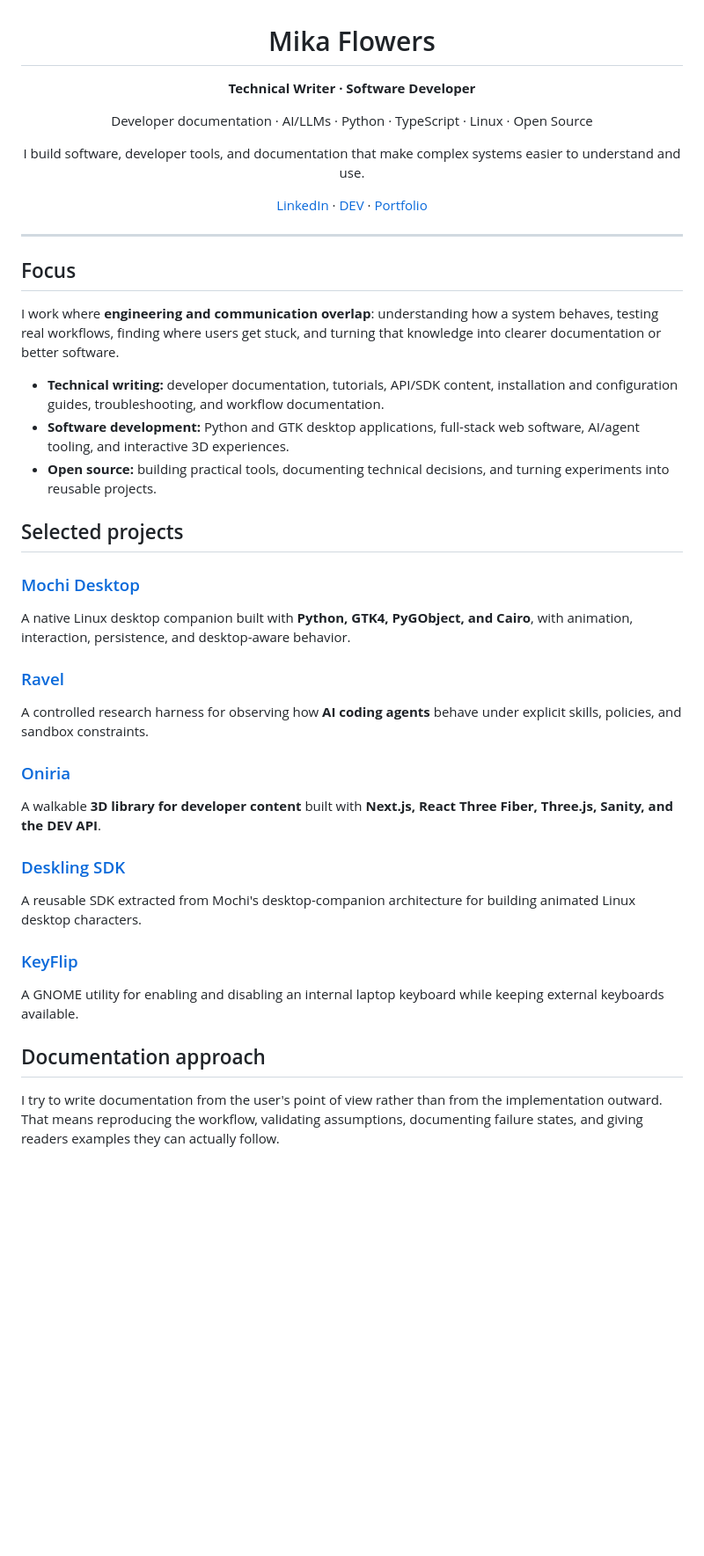
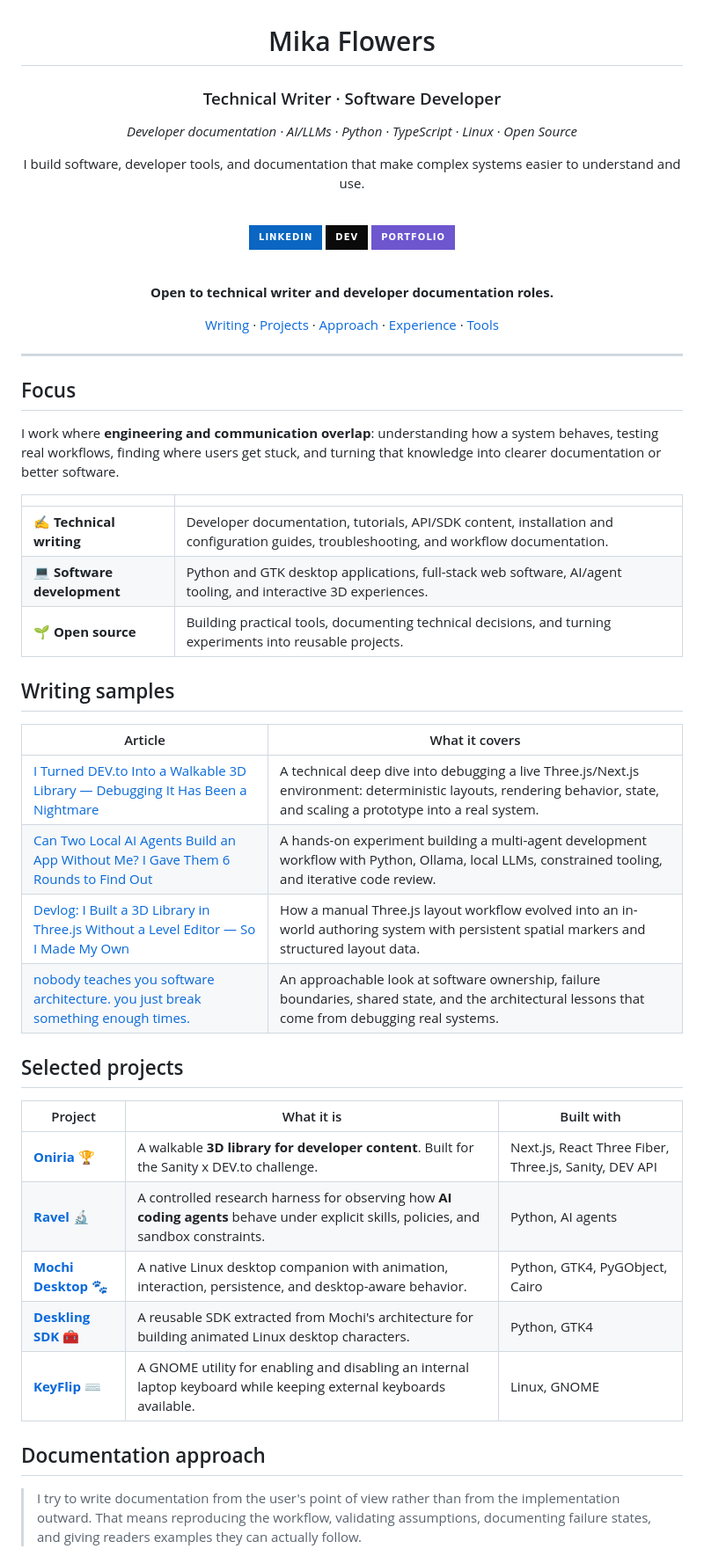
Before and after one commit to miflow13/miflow13, a Markdown page: README.md, the part around one of its changes. Shown at 88% size. Rendered like a GitHub page; badges without logos; blank space fills up the shorter version.

Commit message:
Revise README formatting and content
Updated formatting and content in README.md to enhance clarity and presentation.

```diff
--- a/README.md
+++ b/README.md
@@ -2,13 +2,23 @@
 
 # Mika Flowers
 
-**Technical Writer · Software Developer**
+### Technical Writer · Software Developer
 
-Developer documentation · AI/LLMs · Python · TypeScript · Linux · Open Source
+*Developer documentation · AI/LLMs · Python · TypeScript · Linux · Open Source*
 
 I build software, developer tools, and documentation that make complex systems easier to understand and use.
 
-[LinkedIn](https://www.linkedin.com/in/mikaflowers13/) · [DEV](https://dev.to/mikachu) · [Portfolio](https://miflow13.github.io/my-blog)
+<br>
+
+[![LinkedIn](https://img.shields.io/badge/LinkedIn-0A66C2?style=for-the-badge&logo=linkedin&logoColor=white)](https://www.linkedin.com/in/mikaflowers13/)
+[![DEV](https://img.shields.io/badge/DEV-0A0A0A?style=for-the-badge&logo=devdotto&logoColor=white)](https://dev.to/mikachu)
+[![Portfolio](https://img.shields.io/badge/Portfolio-6E56CF?style=for-the-badge&logo=githubpages&logoColor=white)](https://miflow13.github.io/my-blog)
+
+<br>
+
+**Open to technical writer and developer documentation roles.**
+
+[Writing](#writing-samples) · [Projects](#selected-projects) · [Approach](#documentation-approach) · [Experience](#experience) · [Tools](#tools--technologies)
 
 </div>
 
@@ -18,28 +28,37 @@ I build software, developer tools, and documentation that make complex systems e
 
 I work where **engineering and communication overlap**: understanding how a system behaves, testing real workflows, finding where users get stuck, and turning that knowledge into clearer documentation or better software.
 
-- **Technical writing:** developer documentation, tutorials, API/SDK content, installation and configuration guides, troubleshooting, and workflow documentation.
-- **Software development:** Python and GTK desktop applications, full-stack web software, AI/agent tooling, and interactive 3D experiences.
-- **Open source:** building practical tools, documenting technical decisions, and turning experiments into reusable projects.
+| | |
+|---|---|
+| ✍️ **Technical writing** | Developer documentation, tutorials, API/SDK content, installation and configuration guides, troubleshooting, and workflow documentation. |
+| 💻 **Software development** | Python and GTK desktop applications, full-stack web software, AI/agent tooling, and interactive 3D experiences. |
+| 🌱 **Open source** | Building practical tools, documenting technical decisions, and turning experiments into reusable projects. |
+
+## Writing samples
+
+| Article | What it covers |
+|---|---|
+| [I Turned DEV.to Into a Walkable 3D Library — Debugging It Has Been a Nightmare](https://dev.to/mikachu/i-turned-devto-into-a-walkable-3d-library-debugging-it-has-been-a-nightmare-4lkd) | A technical deep dive into debugging a live Three.js/Next.js environment: deterministic layouts, rendering behavior, state, and scaling a prototype into a real system. |
+| [Can Two Local AI Agents Build an App Without Me? I Gave Them 6 Rounds to Find Out](https://dev.to/mikachu/can-two-local-ai-agents-build-an-app-without-me-i-gave-them-6-rounds-to-find-out-ko1) | A hands-on experiment building a multi-agent development workflow with Python, Ollama, local LLMs, constrained tooling, and iterative code review. |
+| [Devlog: I Built a 3D Library in Three.js Without a Level Editor — So I Made My Own](https://dev.to/mikachu/devlog-i-built-a-3d-library-in-threejs-without-a-level-editor-so-i-made-my-own-500i) | How a manual Three.js layout workflow evolved into an in-world authoring system with persistent spatial markers and structured layout data. |
+| [nobody teaches you software architecture. you just break something enough times.](https://dev.to/mikachu/nobody-teaches-you-software-architecture-you-just-break-something-enough-times-58o) | An approachable look at software ownership, failure boundaries, shared state, and the architectural lessons that come from debugging real systems. |
 
 ## Selected projects
 
-### [Mochi Desktop](https://github.com/miflow13/mochi-desktop)
-A native Linux desktop companion built with **Python, GTK4, PyGObject, and Cairo**, with animation, interaction, persistence, and desktop-aware behavior.
+| Project | What it is | Built with |
+|---|---|---|
+| **[Oniria](https://github.com/miflow13/Oniria)** 🏆 | A walkable **3D library for developer content**. Built for the Sanity x DEV.to challenge. | Next.js, React Three Fiber, Three.js, Sanity, DEV API |
+| **[Ravel](https://github.com/miflow13/ravel)** 🔬 | A controlled research harness for observing how **AI coding agents** behave under explicit skills, policies, and sandbox constraints. | Python, AI agents |
+| **[Mochi Desktop](https://github.com/miflow13/mochi-desktop)** 🐾 | A native Linux desktop companion with animation, interaction, persistence, and desktop-aware behavior. | Python, GTK4, PyGObject, Cairo |
+| **[Deskling SDK](https://github.com/miflow13/Deskling-SDK)** 🧰 | A reusable SDK extracted from Mochi's architecture for building animated Linux desktop characters. | Python, GTK4 |
+| **[KeyFlip](https://github.com/miflow13/KeyFlip)** ⌨️ | A GNOME utility for enabling and disabling an internal laptop keyboard while keeping external keyboards available. | Linux, GNOME |
 
-### [Ravel](https://github.com/miflow13/ravel)
-A controlled research harness for observing how **AI coding agents** behave under explicit skills, policies, and sandbox constraints.
-
-### [Oniria](https://github.com/miflow13/Oniria)
-A walkable **3D library for developer content** built with **Next.js, React Three Fiber, Three.js, Sanity, and the DEV API**.
-
-### [Deskling SDK](https://github.com/miflow13/Deskling-SDK)
-A reusable SDK extracted from Mochi's desktop-companion architecture for building animated Linux desktop characters.
-
-### [KeyFlip](https://github.com/miflow13/KeyFlip)
-A GNOME utility for enabling and disabling an internal laptop keyboard while keeping external keyboards available.
+<!--
+TODO before publishing: add an outcome to each project row (placement, a finding, stars/users, or the docs you wrote).
+Also remove the 🏆 on Oniria if it didn't place, and confirm the "Built with" entries for Ravel, Deskling SDK, and KeyFlip.
+-->
 
 ## Documentation approach
 
-I try to write documentation from the user's point of view rather than from the implementation outward. That means reproducing the workflow, validating assumptions, documenting failure states, and giving readers examples they can actually follow.
+> I try to write documentation from the user's point of view rather than from the implementation outward. That means reproducing the workflow, validating assumptions, documenting failure states, and giving readers examples they can actually follow.
 
```
Also changed, not shown: other parts of README.md (+65 -15 lines).
